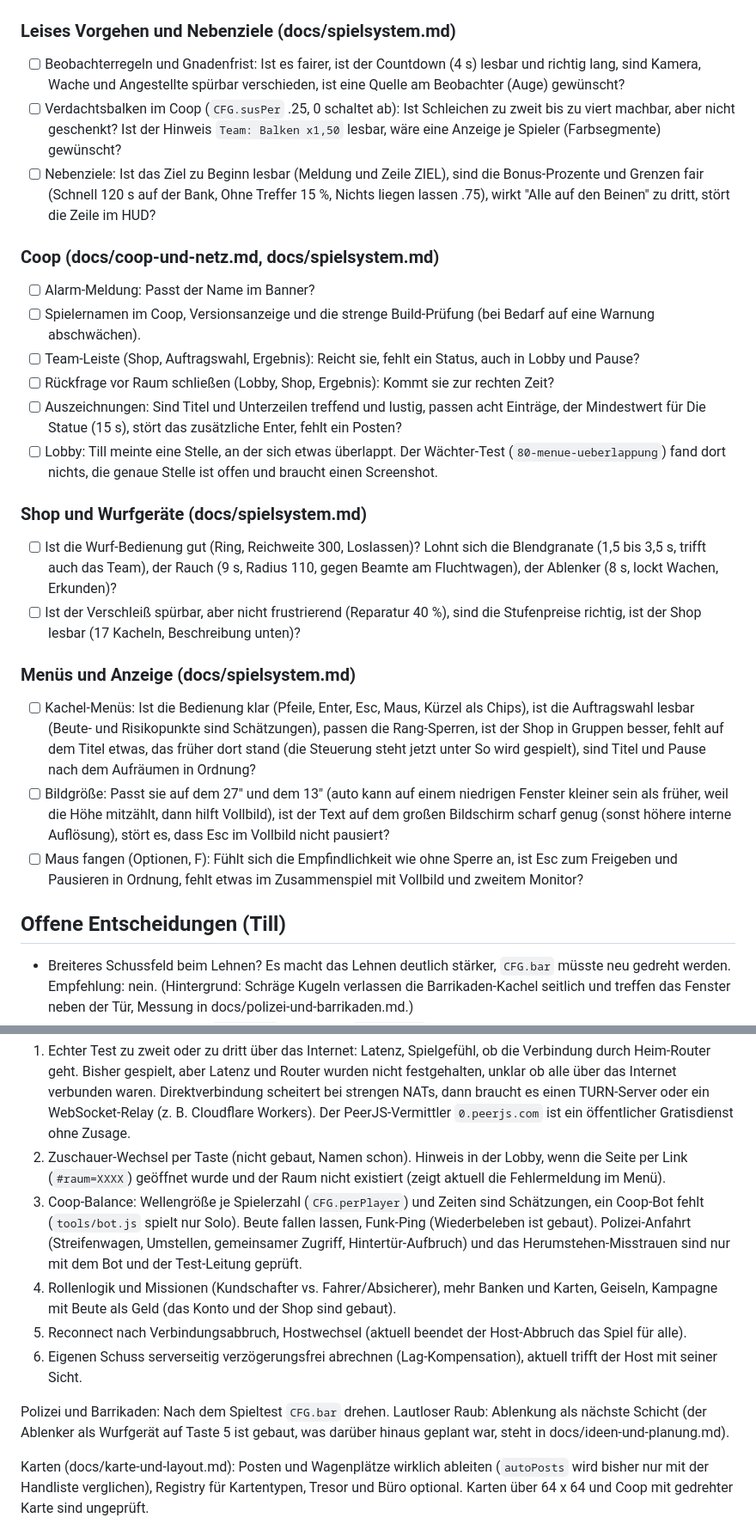
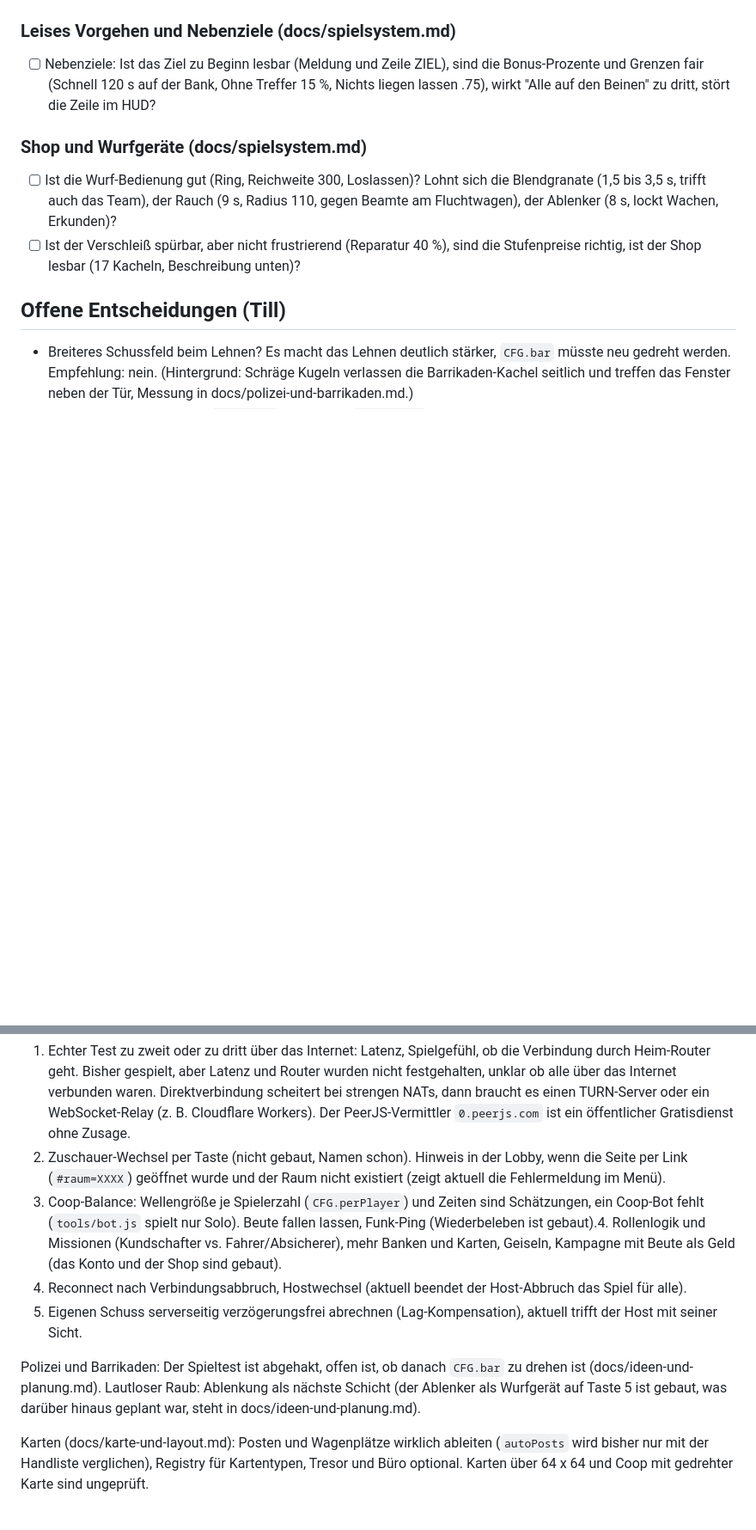
Before and after one commit to darthyeti/holdup, a Markdown page: docs/offen-und-spieltest.md, 2 parts joined by grey strips. Shown at 86% size. Rendered like a GitHub page; blank space fills up the shorter version.

```diff
--- a/docs/offen-und-spieltest.md
+++ b/docs/offen-und-spieltest.md
@@ -44,29 +27,12 @@ Stand der Prüfung (21. Oktober 2026, Build 65, `VER` 20, `UI_API` 4): 141 autom
 
 ### Leises Vorgehen und Nebenziele (docs/spielsystem.md)
 
-- [ ] Beobachterregeln und Gnadenfrist: Ist es fairer, ist der Countdown (4 s) lesbar und richtig lang, sind Kamera, Wache und Angestellte spürbar verschieden, ist eine Quelle am Beobachter (Auge) gewünscht?
-- [ ] Verdachtsbalken im Coop (`CFG.susPer` .25, 0 schaltet ab): Ist Schleichen zu zweit bis zu viert machbar, aber nicht geschenkt? Ist der Hinweis `Team: Balken x1,50` lesbar, wäre eine Anzeige je Spieler (Farbsegmente) gewünscht?
 - [ ] Nebenziele: Ist das Ziel zu Beginn lesbar (Meldung und Zeile ZIEL), sind die Bonus-Prozente und Grenzen fair (Schnell 120 s auf der Bank, Ohne Treffer 15 %, Nichts liegen lassen .75), wirkt "Alle auf den Beinen" zu dritt, stört die Zeile im HUD?
-
-### Coop (docs/coop-und-netz.md, docs/spielsystem.md)
-
-- [ ] Alarm-Meldung: Passt der Name im Banner?
-- [ ] Spielernamen im Coop, Versionsanzeige und die strenge Build-Prüfung (bei Bedarf auf eine Warnung abschwächen).
-- [ ] Team-Leiste (Shop, Auftragswahl, Ergebnis): Reicht sie, fehlt ein Status, auch in Lobby und Pause?
-- [ ] Rückfrage vor Raum schließen (Lobby, Shop, Ergebnis): Kommt sie zur rechten Zeit?
-- [ ] Auszeichnungen: Sind Titel und Unterzeilen treffend und lustig, passen acht Einträge, der Mindestwert für Die Statue (15 s), stört das zusätzliche Enter, fehlt ein Posten?
-- [ ] Lobby: Till meinte eine Stelle, an der sich etwas überlappt. Der Wächter-Test (`80-menue-ueberlappung`) fand dort nichts, die genaue Stelle ist offen und braucht einen Screenshot.
 
 ### Shop und Wurfgeräte (docs/spielsystem.md)
 
 - [ ] Ist die Wurf-Bedienung gut (Ring, Reichweite 300, Loslassen)? Lohnt sich die Blendgranate (1,5 bis 3,5 s, trifft auch das Team), der Rauch (9 s, Radius 110, gegen Beamte am Fluchtwagen), der Ablenker (8 s, lockt Wachen, Erkunden)?
 - [ ] Ist der Verschleiß spürbar, aber nicht frustrierend (Reparatur 40 %), sind die Stufenpreise richtig, ist der Shop lesbar (17 Kacheln, Beschreibung unten)?
-
-### Menüs und Anzeige (docs/spielsystem.md)
-
-- [ ] Kachel-Menüs: Ist die Bedienung klar (Pfeile, Enter, Esc, Maus, Kürzel als Chips), ist die Auftragswahl lesbar (Beute- und Risikopunkte sind Schätzungen), passen die Rang-Sperren, ist der Shop in Gruppen besser, fehlt auf dem Titel etwas, das früher dort stand (die Steuerung steht jetzt unter So wird gespielt), sind Titel und Pause nach dem Aufräumen in Ordnung?
-- [ ] Bildgröße: Passt sie auf dem 27" und dem 13" (auto kann auf einem niedrigen Fenster kleiner sein als früher, weil die Höhe mitzählt, dann hilft Vollbild), ist der Text auf dem großen Bildschirm scharf genug (sonst höhere interne Auflösung), stört es, dass Esc im Vollbild nicht pausiert?
-- [ ] Maus fangen (Optionen, F): Fühlt sich die Empfindlichkeit wie ohne Sperre an, ist Esc zum Freigeben und Pausieren in Ordnung, fehlt etwas im Zusammenspiel mit Vollbild und zweitem Monitor?
 
 ## Offene Entscheidungen (Till)
 
@@ -83,12 +49,11 @@ Coop (in sinnvoller Reihenfolge):
 
 1. Echter Test zu zweit oder zu dritt über das Internet: Latenz, Spielgefühl, ob die Verbindung durch Heim-Router geht. Bisher gespielt, aber Latenz und Router wurden nicht festgehalten, unklar ob alle über das Internet verbunden waren. Direktverbindung scheitert bei strengen NATs, dann braucht es einen TURN-Server oder ein WebSocket-Relay (z. B. Cloudflare Workers). Der PeerJS-Vermittler `0.peerjs.com` ist ein öffentlicher Gratisdienst ohne Zusage.
 2. Zuschauer-Wechsel per Taste (nicht gebaut, Namen schon). Hinweis in der Lobby, wenn die Seite per Link (`#raum=XXXX`) geöffnet wurde und der Raum nicht existiert (zeigt aktuell die Fehlermeldung im Menü).
-3. Coop-Balance: Wellengröße je Spielerzahl (`CFG.perPlayer`) und Zeiten sind Schätzungen, ein Coop-Bot fehlt (`tools/bot.js` spielt nur Solo). Beute fallen lassen, Funk-Ping (Wiederbeleben ist gebaut). Polizei-Anfahrt (Streifenwagen, Umstellen, gemeinsamer Zugriff, Hintertür-Aufbruch) und das Herumstehen-Misstrauen sind nur mit dem Bot und der Test-Leitung geprüft.
-4. Rollenlogik und Missionen (Kundschafter vs. Fahrer/Absicherer), mehr Banken und Karten, Geiseln, Kampagne mit Beute als Geld (das Konto und der Shop sind gebaut).
+3. Coop-Balance: Wellengröße je Spielerzahl (`CFG.perPlayer`) und Zeiten sind Schätzungen, ein Coop-Bot fehlt (`tools/bot.js` spielt nur Solo). Beute fallen lassen, Funk-Ping (Wiederbeleben ist gebaut).4. Rollenlogik und Missionen (Kundschafter vs. Fahrer/Absicherer), mehr Banken und Karten, Geiseln, Kampagne mit Beute als Geld (das Konto und der Shop sind gebaut).
 5. Reconnect nach Verbindungsabbruch, Hostwechsel (aktuell beendet der Host-Abbruch das Spiel für alle).
 6. Eigenen Schuss serverseitig verzögerungsfrei abrechnen (Lag-Kompensation), aktuell trifft der Host mit seiner Sicht.
 
-Polizei und Barrikaden: Nach dem Spieltest `CFG.bar` drehen. Lautloser Raub: Ablenkung als nächste Schicht (der Ablenker als Wurfgerät auf Taste 5 ist gebaut, was darüber hinaus geplant war, steht in docs/ideen-und-planung.md).
+Polizei und Barrikaden: Der Spieltest ist abgehakt, offen ist, ob danach `CFG.bar` zu drehen ist (docs/ideen-und-planung.md). Lautloser Raub: Ablenkung als nächste Schicht (der Ablenker als Wurfgerät auf Taste 5 ist gebaut, was darüber hinaus geplant war, steht in docs/ideen-und-planung.md).
 
 Karten (docs/karte-und-layout.md): Posten und Wagenplätze wirklich ableiten (`autoPosts` wird bisher nur mit der Handliste verglichen), Registry für Kartentypen, Tresor und Büro optional. Karten über 64 x 64 und Coop mit gedrehter Karte sind ungeprüft.
 
```
Also changed, not shown: other parts of docs/offen-und-spieltest.md (+3 -20 lines), CLAUDE.md (+1 -1 lines).
